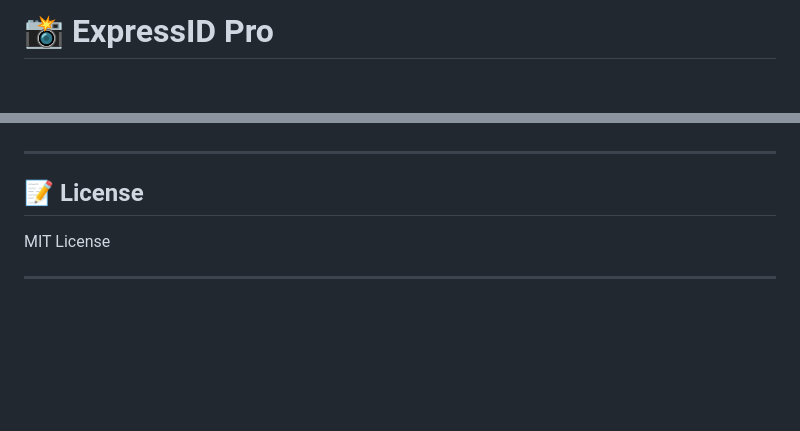
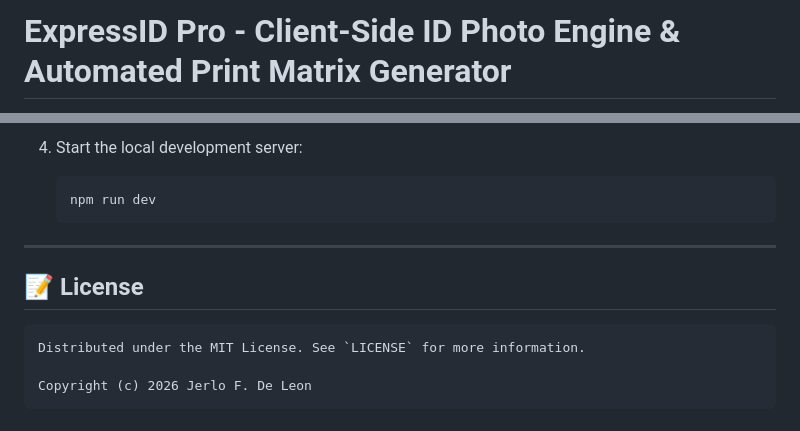
Before and after one commit to DJERLO/ExpressID_Pro, a Markdown page: README.MD, 2 parts joined by grey strips. GitHub-like rendering; blank space fills up the shorter version.

````diff
--- a/README.MD
+++ b/README.MD
@@ -1,2 +1,2 @@
-# 📸 ExpressID Pro
+# ExpressID Pro - Client-Side ID Photo Engine & Automated Print Matrix Generator
 
@@ -61,6 +76,12 @@ ExpressID Pro is a web application, so you'll need a web browser to view and int
+4. Start the local development server:
+    ```bash
+    npm run dev
+    ```
 ---
+
 ## 📝 License
+```
+Distributed under the MIT License. See `LICENSE` for more information.
 
-MIT License
-
----
+Copyright (c) 2026 Jerlo F. De Leon
+```
````
Also changed, not shown: other parts of README.MD (+56 -41 lines).
